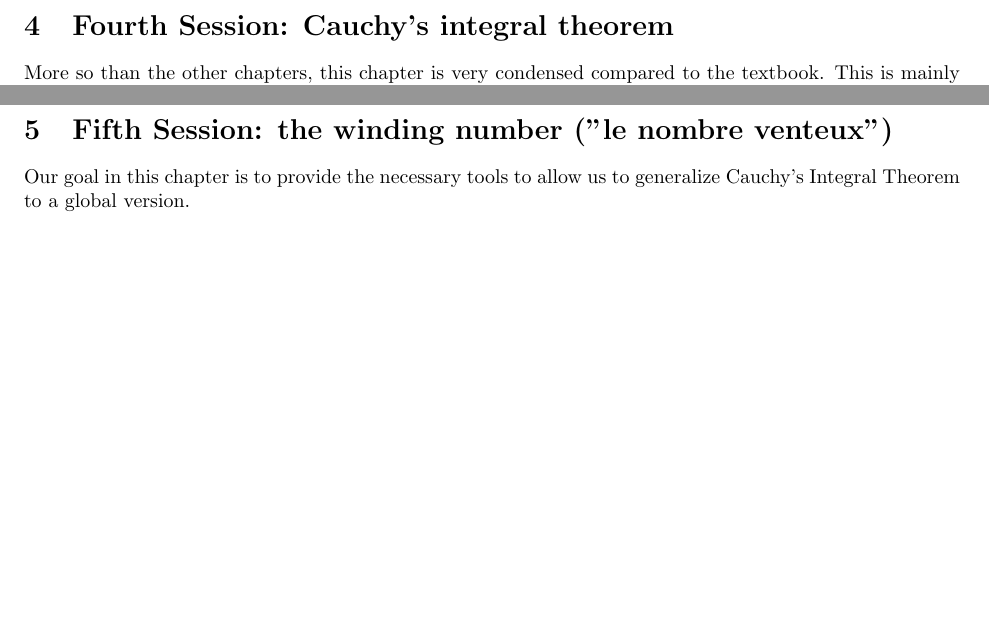
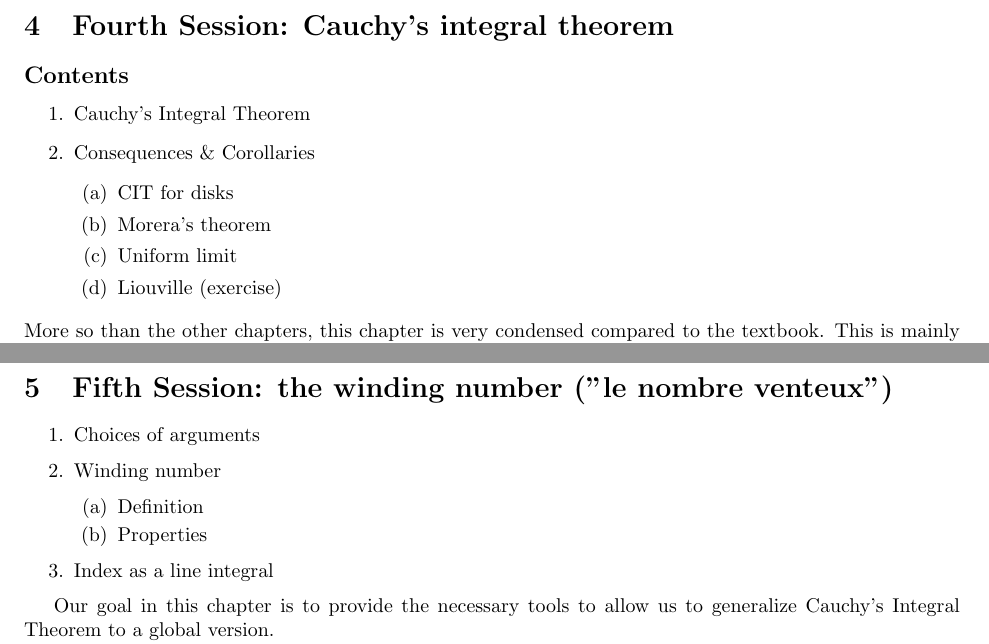
Before and after one commit to theophilec/complex-analysis, a LaTeX document (main.tex, which reads chapter-4.tex, chapter-5.tex): two parts of pages 17 and 19 of 29 before the commit and two parts of pages 17 and 19 of 30 after it, joined at a grey line, cut so that both start at the same text, the shorter picture padded with empty space. Compiled offline with pdfLaTeX.

Commit message:
Added contents to chapters 3-7

```diff
--- a/chapter-4.tex
+++ b/chapter-4.tex
@@ -1,4 +1,15 @@
 \section{Fourth Session: Cauchy's integral theorem}
+\subsection*{Contents}
+\begin{enumerate}
+    \item Cauchy's Integral Theorem
+    \item Consequences \& Corollaries
+        \begin{enumerate}
+            \item CIT for disks
+            \item Morera's theorem
+            \item Uniform limit
+            \item Liouville (exercise)
+        \end{enumerate}
+\end{enumerate}
 More so than the other chapters, this chapter is very condensed compared to the textbook. This is mainly because the textbook gives proofs for all the theorems presented.
 
 We will skip the intermediate results and only present the results we need in subsequent chapters. Time-permitting, we can take a look at the different steps of the proof.
--- a/chapter-5.tex
+++ b/chapter-5.tex
@@ -1,4 +1,13 @@
 \section{Fifth Session: the winding number ("le nombre venteux")}
+\begin{enumerate}
+    \item Choices of arguments
+    \item Winding number
+        \begin{enumerate}
+            \item Definition
+            \item Properties
+            \end{itemize}
+    \item Index as a line integral
+\end{enumerate}
 
 Our goal in this chapter is to provide the necessary tools to allow us to generalize Cauchy's Integral Theorem to a global version.
 
```
Also changed, not shown: chapter-3.tex (+9 -2 lines), chapter-6.tex (+9 -0 lines), chapter-7.tex (+7 -0 lines), main.pdf.
